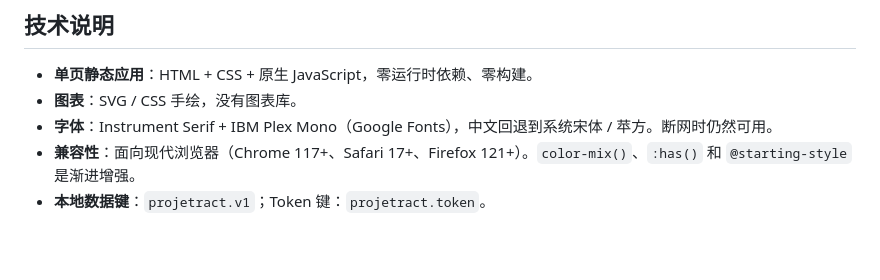
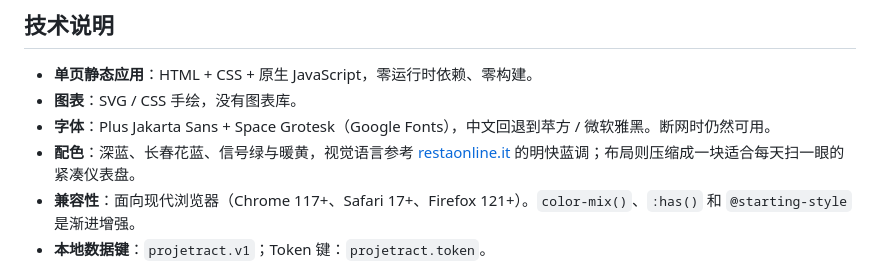
Before and after one commit to lulgabc/projetract, a Markdown page: README.md, the part around one of its changes. Rendered like a GitHub page; blank space fills up the shorter version.

Commit message:
Redesign: compact blue signal dashboard inspired by restaonline.it

```diff
--- a/README.md
+++ b/README.md
@@ -119,7 +119,8 @@ node scripts/build-seed.mjs lulgabc --months=24
 
 - **单页静态应用**：HTML + CSS + 原生 JavaScript，零运行时依赖、零构建。
 - **图表**：SVG / CSS 手绘，没有图表库。
-- **字体**：Instrument Serif + IBM Plex Mono（Google Fonts），中文回退到系统宋体 / 苹方。断网时仍然可用。
+- **字体**：Plus Jakarta Sans + Space Grotesk（Google Fonts），中文回退到苹方 / 微软雅黑。断网时仍然可用。
+- **配色**：深蓝、长春花蓝、信号绿与暖黄，视觉语言参考 [restaonline.it](https://www.restaonline.it/) 的明快蓝调；布局则压缩成一块适合每天扫一眼的紧凑仪表盘。
 - **兼容性**：面向现代浏览器（Chrome 117+、Safari 17+、Firefox 121+）。`color-mix()`、`:has()` 和 `@starting-style` 是渐进增强。
 - **本地数据键**：`projetract.v1`；Token 键：`projetract.token`。
 
```
Also changed, not shown: other parts of README.md (+1 -1 lines), docs/preview-detail.jpg, docs/preview.jpg, 3 other files.
